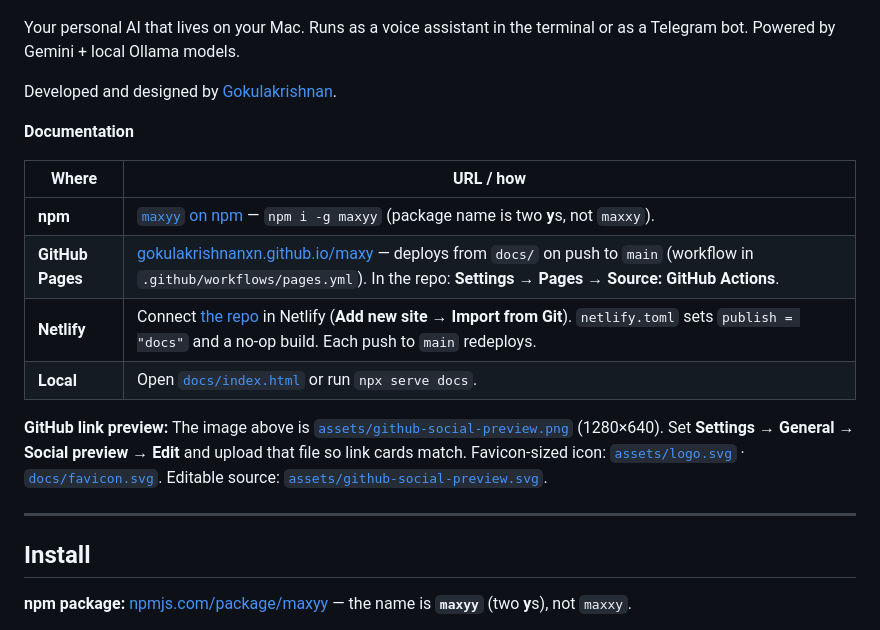
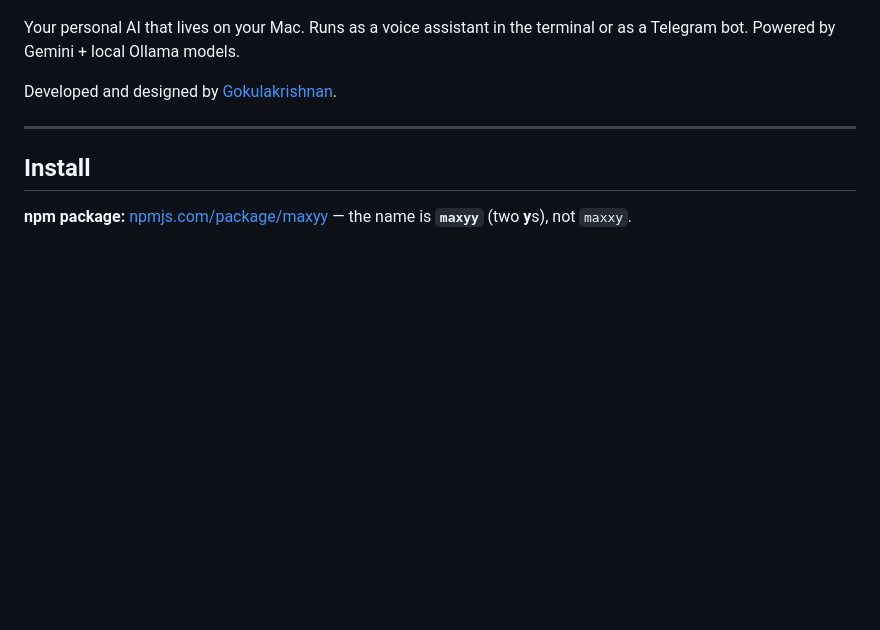
Before and after one commit to Gokulakrishnxn/maxy, a Markdown page: README.md, the part around the change. GitHub-like rendering; blank space fills up the shorter version.

Commit message:
Remove documentation details from README
Removed documentation section from README.md.

```diff
--- a/README.md
+++ b/README.md
@@ -7,17 +7,6 @@
 Your personal AI that lives on your Mac. Runs as a voice assistant in the terminal or as a Telegram bot. Powered by Gemini + local Ollama models.
 
 Developed and designed by [Gokulakrishnan](https://gokulakrishnan.dev).
-
-**Documentation**
-
-| Where | URL / how |
-|-------|-----------|
-| **npm** | [`maxyy` on npm](https://www.npmjs.com/package/maxyy) — `npm i -g maxyy` (package name is two **y**s, not `maxxy`). |
-| **GitHub Pages** | [gokulakrishnanxn.github.io/maxy](https://gokulakrishnanxn.github.io/maxy/) — deploys from `docs/` on push to `main` (workflow in `.github/workflows/pages.yml`). In the repo: **Settings → Pages → Source: GitHub Actions**. |
-| **Netlify** | Connect [the repo](https://github.com/Gokulakrishnanxn/maxy) in Netlify (**Add new site → Import from Git**). `netlify.toml` sets `publish = "docs"` and a no-op build. Each push to `main` redeploys. |
-| **Local** | Open [`docs/index.html`](docs/index.html) or run `npx serve docs`. |
-
-**GitHub link preview:** The image above is [`assets/github-social-preview.png`](assets/github-social-preview.png) (1280×640). Set **Settings → General → Social preview → Edit** and upload that file so link cards match. Favicon-sized icon: [`assets/logo.svg`](assets/logo.svg) · [`docs/favicon.svg`](docs/favicon.svg). Editable source: [`assets/github-social-preview.svg`](assets/github-social-preview.svg).
 
 ---
 
```
